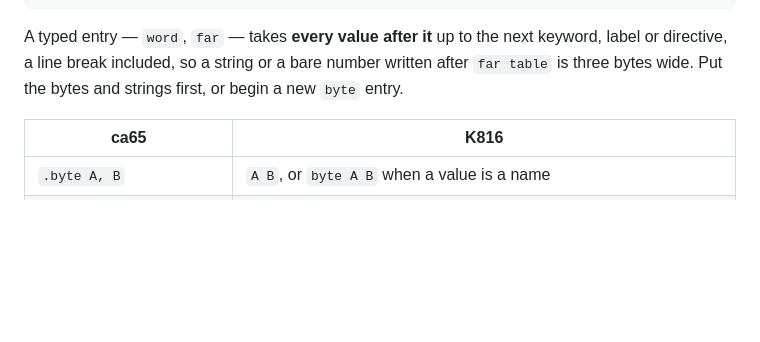
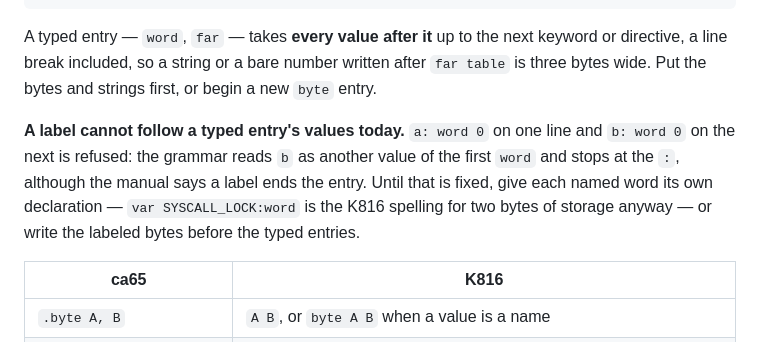
Before and after one commit to X65/K816, a Markdown page: doc/ca65-to-k816.md, the part around the change. GitHub-like rendering; blank space fills up the shorter version.

Commit message:
Say that a label cannot yet follow a typed data entry
The earlier K816 port of the user's program writes its kernel state as
`data { SYSCALL_TASK: word 0  SYSCALL_LOCK: word 0 }`, and the current
grammar refuses it: `typed_entry` is `prec.right` over its values, so
the second label is read as another word and the `:` after it has no
parse.  The manual says a label ends a typed entry; the grammar does not
do that yet, and fixing it is a regeneration.  The guide names the
working spelling — one `var NAME:word` per named word — until then.

````diff
--- a/doc/ca65-to-k816.md
+++ b/doc/ca65-to-k816.md
@@ -191,9 +191,17 @@ var counter:word
 ```
 
 A typed entry — `word`, `far` — takes **every value after it** up to the
-next keyword, label or directive, a line break included, so a string or a
-bare number written after `far table` is three bytes wide. Put the bytes
-and strings first, or begin a new `byte` entry.
+next keyword or directive, a line break included, so a string or a bare
+number written after `far table` is three bytes wide. Put the bytes and
+strings first, or begin a new `byte` entry.
+
+**A label cannot follow a typed entry's values today.** `a: word 0` on one
+line and `b: word 0` on the next is refused: the grammar reads `b` as
+another value of the first `word` and stops at the `:`, although the
+manual says a label ends the entry. Until that is fixed, give each named
+word its own declaration — `var SYSCALL_LOCK:word` is the K816 spelling
+for two bytes of storage anyway — or write the labeled bytes before the
+typed entries.
 
 | ca65                    | K816                                              |
 | ----------------------- | ------------------------------------------------- |
````
